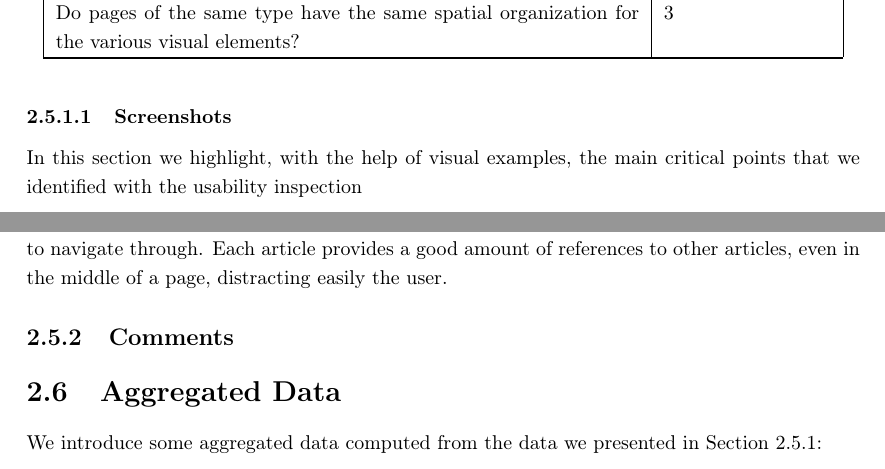
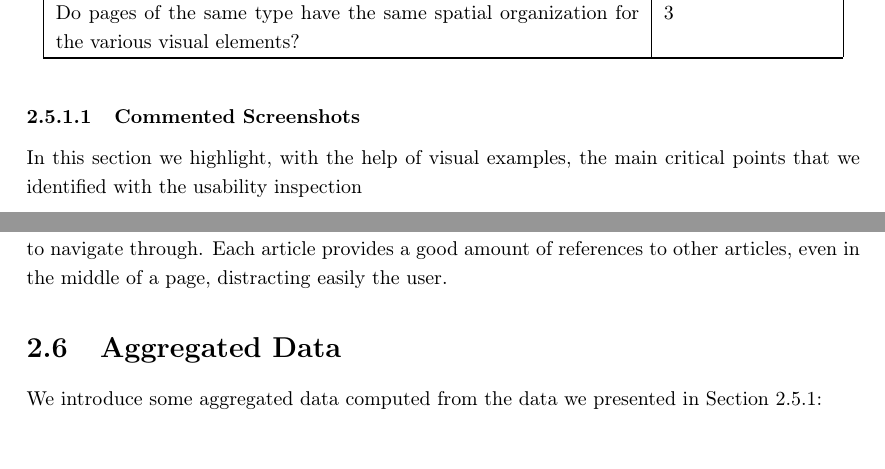
Before and after one commit to hessamhz/hypermedia-applications, a LaTeX document (usability_evaluation/hypermedia_testing.tex, which reads usability_evaluation/2_body/Inspection.tex): two parts of pages 16 and 18 of 52, joined at a grey line, cut so that both start at the same text. Compiled offline with pdfLaTeX.

Commit message:
doc(usab): corrected inspection commented screenshots section

```diff
--- a/usability_evaluation/2_body/Inspection.tex
+++ b/usability_evaluation/2_body/Inspection.tex
@@ -365,7 +365,7 @@ Do pages of the same type have the same spatial organization for the various vis
 
 \end{longtable}
 
-\subsubsection{Screenshots}
+\subsubsection{Commented Screenshots}
 In this section we highlight, with the help of visual examples, the main critical points that we identified with the usability inspection
 
 \textbf{N1.2} and \textbf{MN2} refer to the usage of breadcrumbs in the website. As shown in figure \ref{fig:N1.2}, while present, the way breadcrumbs are handled in the UNICEF website is unfamiliar and
@@ -453,10 +453,6 @@ references to other articles, even in the middle of a page, distracting easily t
         \label{fig:N8.1b}
     \end{subfigure}
 \end{figure}
-
-\subsection{Comments}
-
-% TODO aggiungere che una persona con esperienza lavorativa o un background più ampio (anche tra inspector) può creare delle differenze notevoli
 
 \section{Aggregated Data}
 We introduce some aggregated data computed from the data we presented in Section \ref{subsec:final_score}:
```
